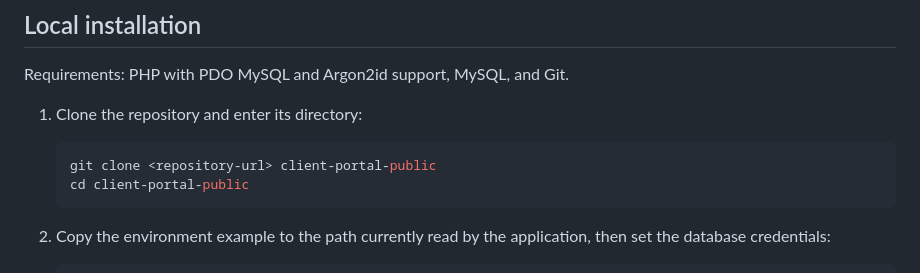
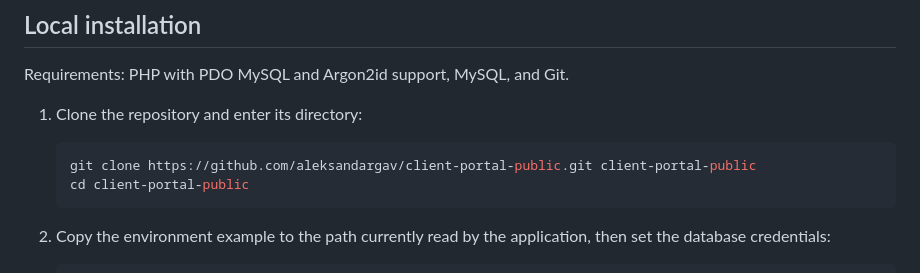
Before and after one commit to aleksandargav/client-portal-public, a Markdown page: README.md, the part around the change. Rendered like a GitHub page.

Commit message:
Update repository URL in README

````diff
--- a/README.md
+++ b/README.md
@@ -38,7 +38,7 @@ Requirements: PHP with PDO MySQL and Argon2id support, MySQL, and Git.
 1. Clone the repository and enter its directory:
 
    ```sh
-   git clone <repository-url> client-portal-public
+   git clone https://github.com/aleksandargav/client-portal-public.git client-portal-public
    cd client-portal-public
    ```
 
````
